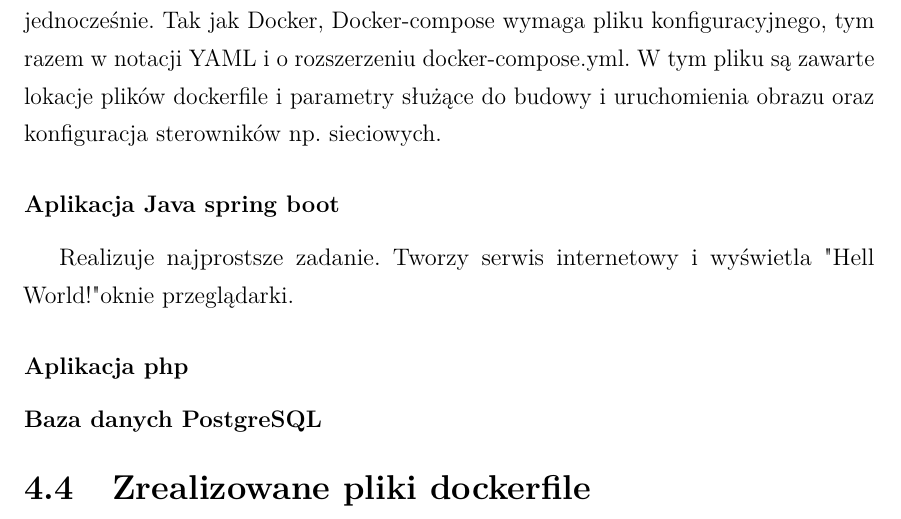
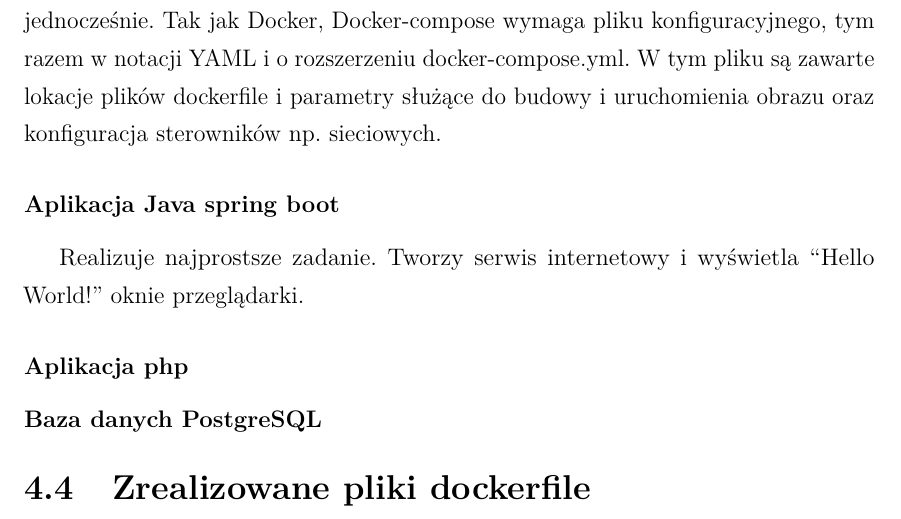
Before and after one commit to Shadoba/PracaInz, a LaTeX thesis (Praca Inzynierska/praca.tex): part of page 17 of 21, cut so that both start at the same text. Compiled offline with pdfLaTeX.

Commit message:
Hello world repair

```diff
--- a/Praca Inzynierska/praca.tex
+++ b/Praca Inzynierska/praca.tex
@@ -192,7 +192,7 @@ Z racji tego, iż wybranym system opercyjnym gospodarza dla kontenerów jest Deb
 \subsubsection{Docker-compose}
 W przypadku kiedy w systemie pracuje wiele kontenerów pojawia się problem zarządzania nimi. Uruchamianie każdego kontenera z wiersza poleceń jest żmudnym i podatnym na pomyłki procesem. Zastosowanie skryptu np. w powłoce bash cechowałoby się nie małą nieprzerzystością. Programem służącym do tego celu jest Docker-compose. Pozwala on budowanie i uruchamianie wielu kontenerów docker jednocześnie. Tak jak Docker, Docker-compose wymaga pliku konfiguracyjnego, tym razem w notacji YAML i o rozszerzeniu docker-compose.yml. W tym pliku są zawarte lokacje plików dockerfile i parametry służące do budowy i uruchomienia obrazu oraz konfiguracja sterowników np. sieciowych.
 \subsubsection{Aplikacja Java spring boot}
-Realizuje najprostsze zadanie. Tworzy serwis internetowy i wyświetla "Hell World!" oknie przeglądarki.
+Realizuje najprostsze zadanie. Tworzy serwis internetowy i wyświetla ``Hello World!'' oknie przeglądarki.
 \subsubsection{Aplikacja php}
 
 \subsubsection{Baza danych PostgreSQL}
```
Also changed, not shown: Praca Inzynierska/praca.pdf, 2 other files.
